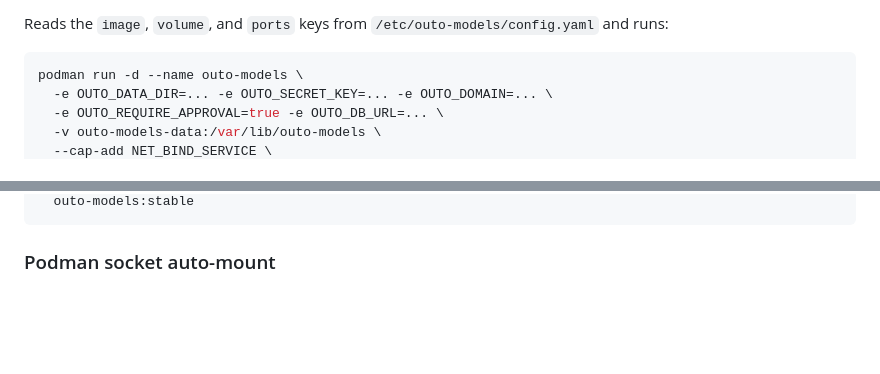
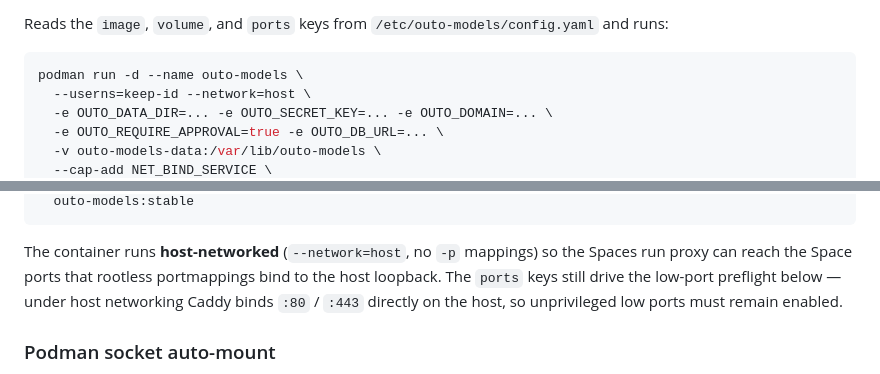
Before and after one commit to llaa33219/outo-models, a Markdown page: docs/cli.md, 2 parts joined by grey strips. Drawn GitHub-style; blank space fills up the shorter version.

````diff
--- a/docs/cli.md
+++ b/docs/cli.md
@@ -145,6 +145,7 @@ Reads the `image`, `volume`, and `ports` keys from
 
 ```bash
 podman run -d --name outo-models \
+  --userns=keep-id --network=host \
   -e OUTO_DATA_DIR=... -e OUTO_SECRET_KEY=... -e OUTO_DOMAIN=... \
   -e OUTO_REQUIRE_APPROVAL=true -e OUTO_DB_URL=... \
   -v outo-models-data:/var/lib/outo-models \
@@ -153,5 +153,11 @@ podman run -d --name outo-models \
   outo-models:stable
 ```
+
+The container runs **host-networked** (`--network=host`, no `-p` mappings) so
+the Spaces run proxy can reach the Space ports that rootless portmappings bind
+to the host loopback. The `ports` keys still drive the low-port preflight
+below — under host networking Caddy binds `:80` / `:443` directly on the host,
+so unprivileged low ports must remain enabled.
 
 ### Podman socket auto-mount
 
````
Also changed, not shown: other parts of docs/cli.md (+0 -1 lines), docs/install.md (+10 -6 lines), docs/spaces.md (+5 -0 lines).
